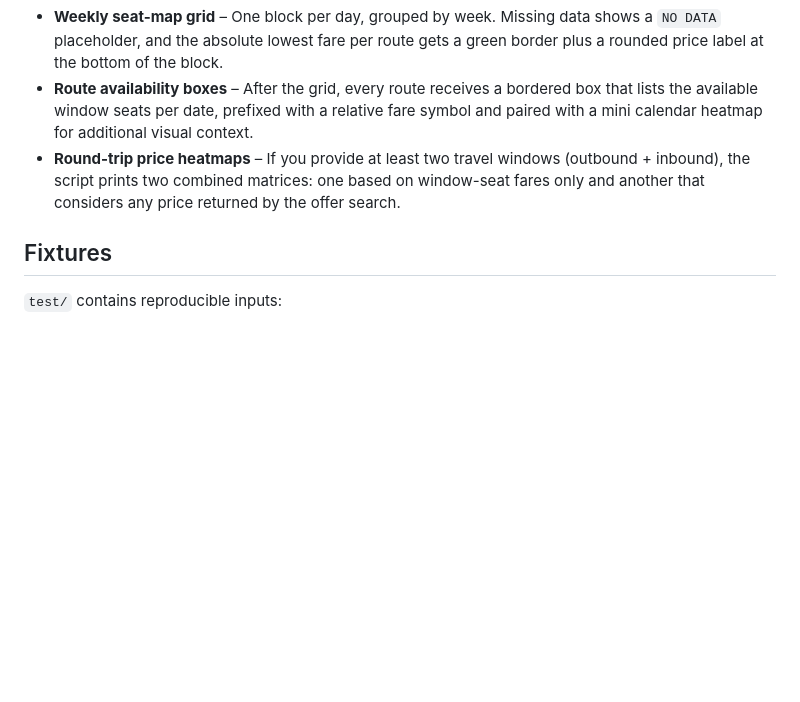
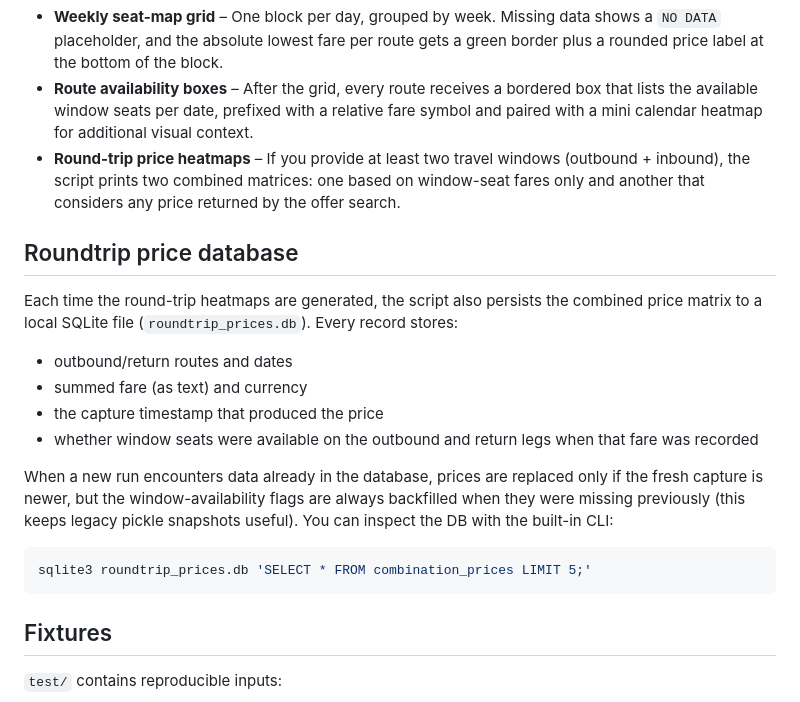
Before and after one commit to robertZaufall/amadeus-seatmap-bc, a Markdown page: README.md, the part around the change. Rendered like a GitHub page; blank space fills up the shorter version.

````diff
--- a/README.md
+++ b/README.md
@@ -119,6 +119,19 @@ Adjust `TRAVEL_WINDOWS` in `config.py` if you need different routes or date rang
 - **Route availability boxes** – After the grid, every route receives a bordered box that lists the available window seats per date, prefixed with a relative fare symbol and paired with a mini calendar heatmap for additional visual context.
 - **Round-trip price heatmaps** – If you provide at least two travel windows (outbound + inbound), the script prints two combined matrices: one based on window-seat fares only and another that considers any price returned by the offer search.
 
+## Roundtrip price database
+Each time the round-trip heatmaps are generated, the script also persists the combined price matrix to a local SQLite file (`roundtrip_prices.db`). Every record stores:
+* outbound/return routes and dates
+* summed fare (as text) and currency
+* the capture timestamp that produced the price
+* whether window seats were available on the outbound and return legs when that fare was recorded
+
+When a new run encounters data already in the database, prices are replaced only if the fresh capture is newer, but the window-availability flags are always backfilled when they were missing previously (this keeps legacy pickle snapshots useful). You can inspect the DB with the built-in CLI:
+
+```bash
+sqlite3 roundtrip_prices.db 'SELECT * FROM combination_prices LIMIT 5;'
+```
+
 ## Fixtures
 `test/` contains reproducible inputs:
 - `flight-offer.json` – sample response from `flight_offers_search`.
````
Also changed, not shown: docs/price_heatmaps.png, docs/seatmaps_compact.png, docs/window_seats.png.
